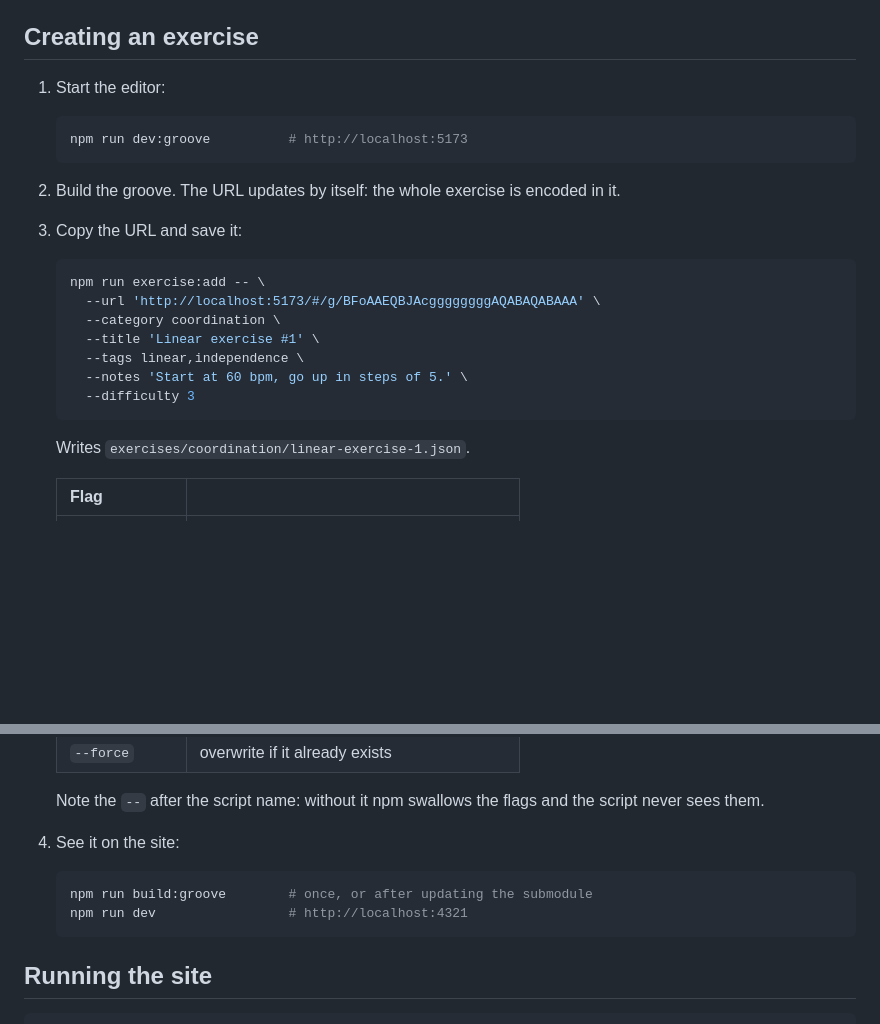
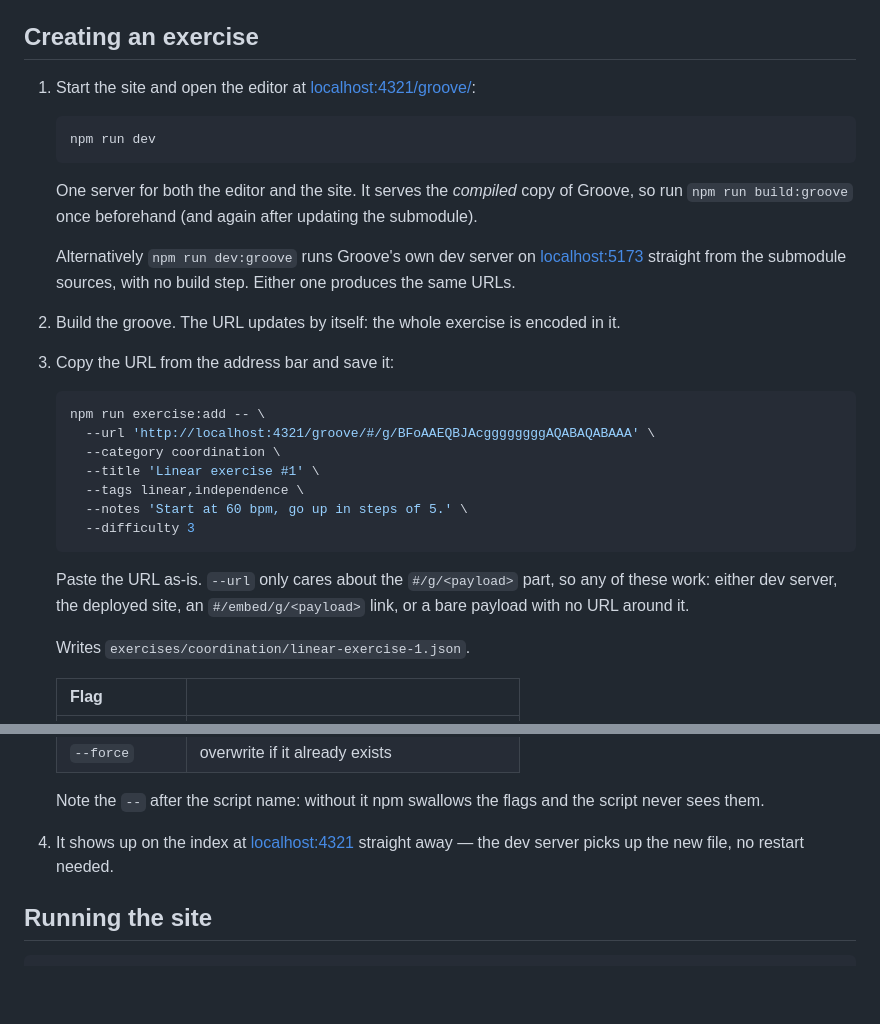
Before and after one commit to cscazorla/drums.cscazorla.es, a Markdown page: README.md, 2 parts joined by grey strips. Drawn GitHub-style; blank space fills up the shorter version.

Commit message:
Document the editor URL actually used in local dev
The instructions pointed at localhost:5173 (Groove's own dev server), but
`npm run dev` already serves the editor at localhost:4321/groove/, which is
one server instead of two. Uses that URL in the example, keeps 5173 as the
alternative, and states that --url accepts any form containing #/g/<payload>.

````diff
--- a/README.md
+++ b/README.md
@@ -18,26 +18,39 @@ If you already cloned without submodules: `git submodule update --init`.
 
 ## Creating an exercise
 
-1. Start the editor:
+1. Start the site and open the editor at
+   [localhost:4321/groove/](http://localhost:4321/groove/):
 
    ```sh
-   npm run dev:groove          # http://localhost:5173
+   npm run dev
    ```
+
+   One server for both the editor and the site. It serves the *compiled* copy
+   of Groove, so run `npm run build:groove` once beforehand (and again after
+   updating the submodule).
+
+   Alternatively `npm run dev:groove` runs Groove's own dev server on
+   [localhost:5173](http://localhost:5173) straight from the submodule
+   sources, with no build step. Either one produces the same URLs.
 
 2. Build the groove. The URL updates by itself: the whole exercise is encoded
    in it.
 
-3. Copy the URL and save it:
+3. Copy the URL from the address bar and save it:
 
    ```sh
    npm run exercise:add -- \
-     --url 'http://localhost:5173/#/g/BFoAAEQBJAcggggggggAQABAQABAAA' \
+     --url 'http://localhost:4321/groove/#/g/BFoAAEQBJAcggggggggAQABAQABAAA' \
      --category coordination \
      --title 'Linear exercise #1' \
      --tags linear,independence \
      --notes 'Start at 60 bpm, go up in steps of 5.' \
      --difficulty 3
    ```
+
+   Paste the URL as-is. `--url` only cares about the `#/g/<payload>` part, so
+   any of these work: either dev server, the deployed site, an
+   `#/embed/g/<payload>` link, or a bare payload with no URL around it.
 
    Writes `exercises/coordination/linear-exercise-1.json`.
 
@@ -55,12 +68,8 @@ If you already cloned without submodules: `git submodule update --init`.
    Note the `--` after the script name: without it npm swallows the flags and
    the script never sees them.
 
-4. See it on the site:
-
-   ```sh
-   npm run build:groove        # once, or after updating the submodule
-   npm run dev                 # http://localhost:4321
-   ```
+4. It shows up on the index at [localhost:4321](http://localhost:4321/)
+   straight away — the dev server picks up the new file, no restart needed.
 
 ## Running the site
 
````
